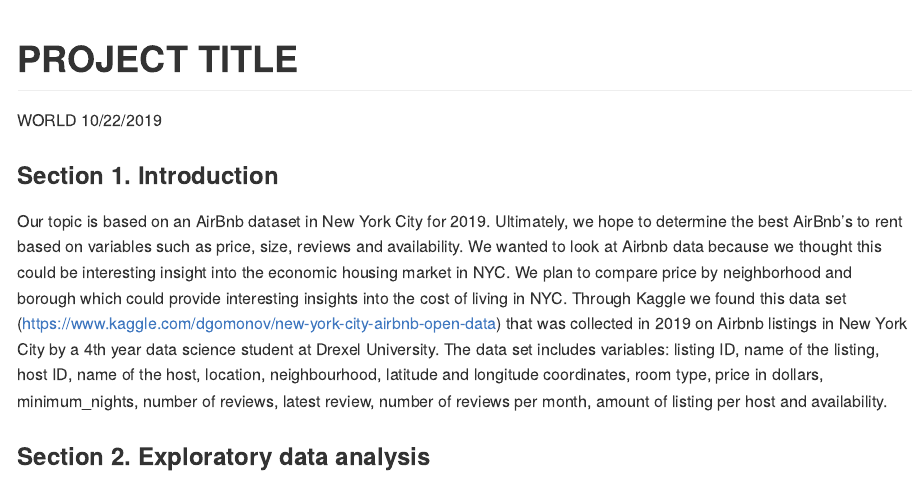
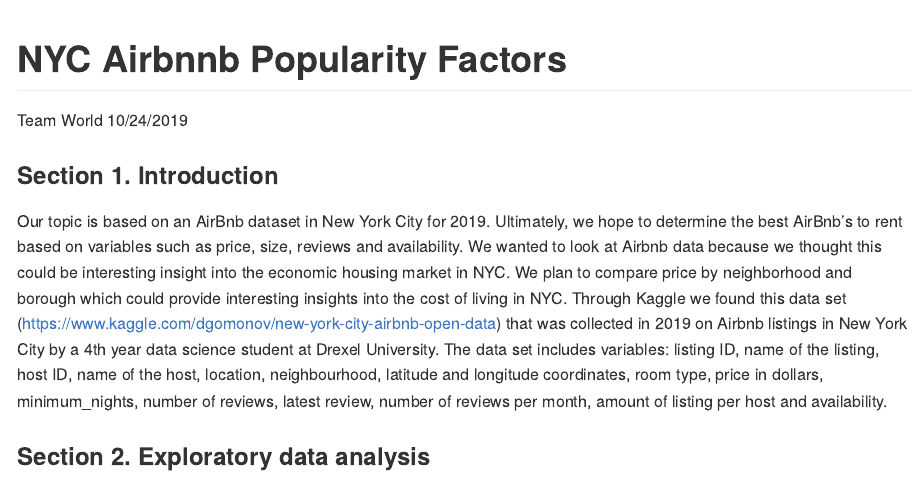
Before and after one commit to drewf24/world-airbnb, an R Markdown document (proposal/proposal.Rmd): the page in a window 1100 px wide, from its top. The pictures show the output file proposal/proposal.md that the author committed with the source, drawn offline in the style of GitHub.

Commit message:
Team name and date

```diff
--- a/proposal/proposal.Rmd
+++ b/proposal/proposal.Rmd
@@ -1,7 +1,7 @@
 ---
-title: "PROJECT TITLE"
-author: "WORLD"
-date: "10/22/2019"
+title: "NYC Airbnnb Popularity Factors"
+author: "Team World"
+date: "10/24/2019"
 output: github_document
 ---
 
```
Also changed, not shown: proposal/proposal.md.
